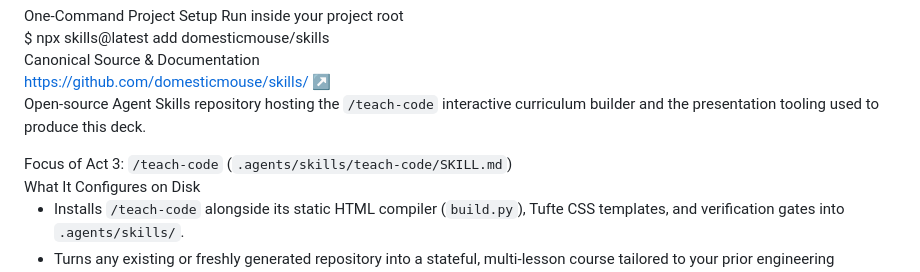
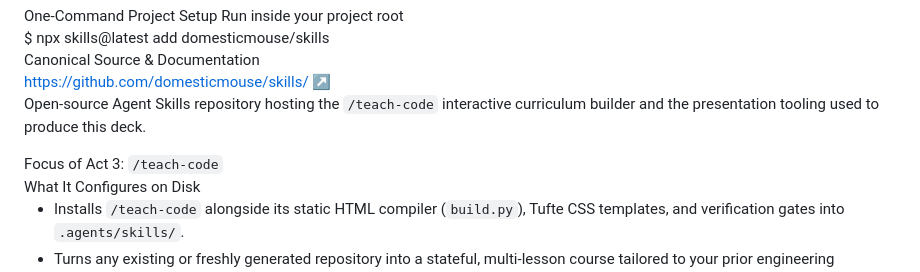
Before and after one commit to domesticmouse/flutter-skills-presentation, a Markdown page: slides/acts/04-comprehension-run.md, the part around one of its changes. Drawn GitHub-style.

```diff
--- a/slides/acts/04-comprehension-run.md
+++ b/slides/acts/04-comprehension-run.md
@@ -53,7 +53,7 @@ layout: default
       </p>
     </div>
     <div class="text-xs font-mono text-gray-400 pt-2 border-t border-gray-800">
-      Focus of Act 3: <code class="text-emerald-300">/teach-code</code> (<code>.agents/skills/teach-code/SKILL.md</code>)
+      Focus of Act 3: <code class="text-emerald-300">/teach-code</code>
     </div>
   </div>
 
```
Also changed, not shown: other parts of slides/acts/04-comprehension-run.md (+1 -1 lines).
